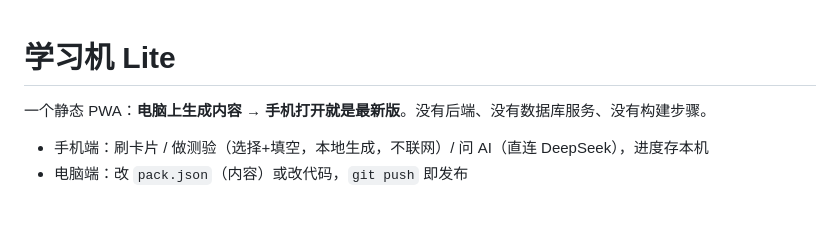
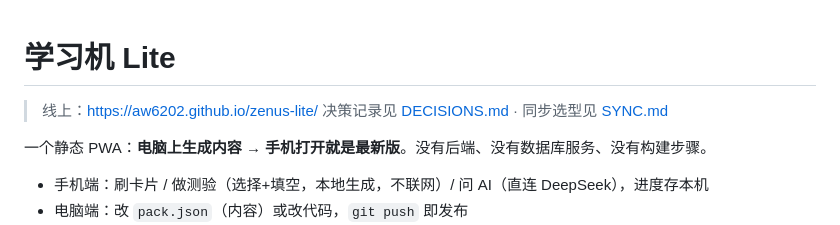
Before and after one commit to AW6202/zenus-lite, a Markdown page: README.md, the part around the change. Drawn GitHub-style; blank space fills up the shorter version.

```diff
--- a/README.md
+++ b/README.md
@@ -1,4 +1,7 @@
 # 学习机 Lite
+
+> 线上：https://aw6202.github.io/zenus-lite/
+> 决策记录见 [DECISIONS.md](DECISIONS.md) · 同步选型见 [SYNC.md](SYNC.md)
 
 一个静态 PWA：**电脑上生成内容 → 手机打开就是最新版**。没有后端、没有数据库服务、没有构建步骤。
 
```
Also changed, not shown: DECISIONS.md (added, +45 -0 lines), SYNC.md (added, +47 -0 lines).
